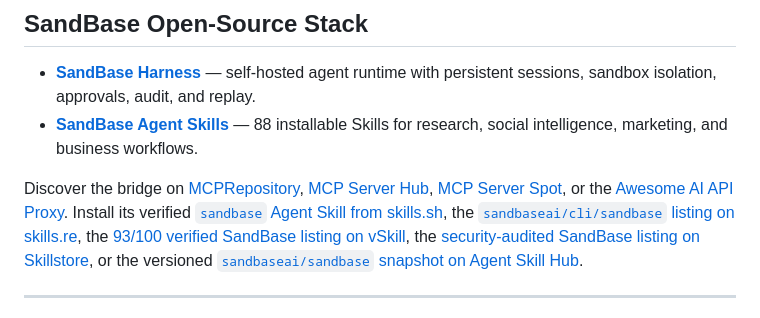
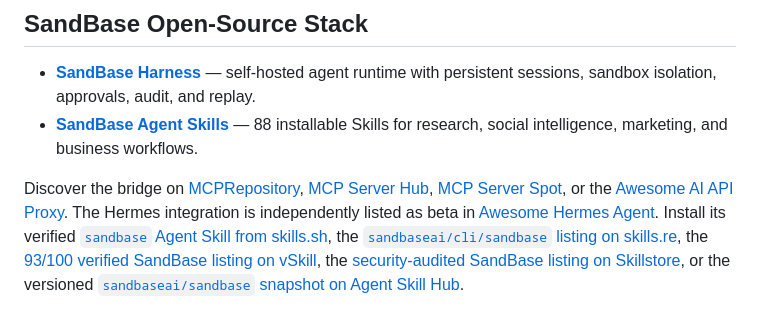
Before and after one commit to sandbaseai/cli, a Markdown page: README.md, the part around the change. Drawn GitHub-style.

Commit message:
docs: link Awesome Hermes Agent listing (#35)
Co-authored-by: liyb <lybing315@163.com>

```diff
--- a/README.md
+++ b/README.md
@@ -71,7 +71,10 @@ AI agents and automated installers can use the concise
 Discover the bridge on [MCPRepository](https://mcprepository.com/sandbaseai/cli),
 [MCP Server Hub](https://mcpserver.dev/s/sandbase-cli_r2sjd4x),
 [MCP Server Spot](https://www.mcpserverspot.com/servers/sandbase-cli), or the
-[Awesome AI API Proxy](https://github.com/howardpen9/awesome-ai-api-proxy#global-gateways--aggregators). Install its
+[Awesome AI API Proxy](https://github.com/howardpen9/awesome-ai-api-proxy#global-gateways--aggregators).
+The Hermes integration is independently listed as beta in
+[Awesome Hermes Agent](https://github.com/0xNyk/awesome-hermes-agent#integrations--bridges).
+Install its
 verified [`sandbase` Agent Skill from skills.sh](https://www.skills.sh/sandbaseai/cli/sandbase),
 the [`sandbaseai/cli/sandbase` listing on skills.re](https://skills.re/skills/sandbaseai/cli/sandbase),
 the [93/100 verified SandBase listing on vSkill](https://verified-skill.com/skills/sandbaseai/cli/sandbase),
```
